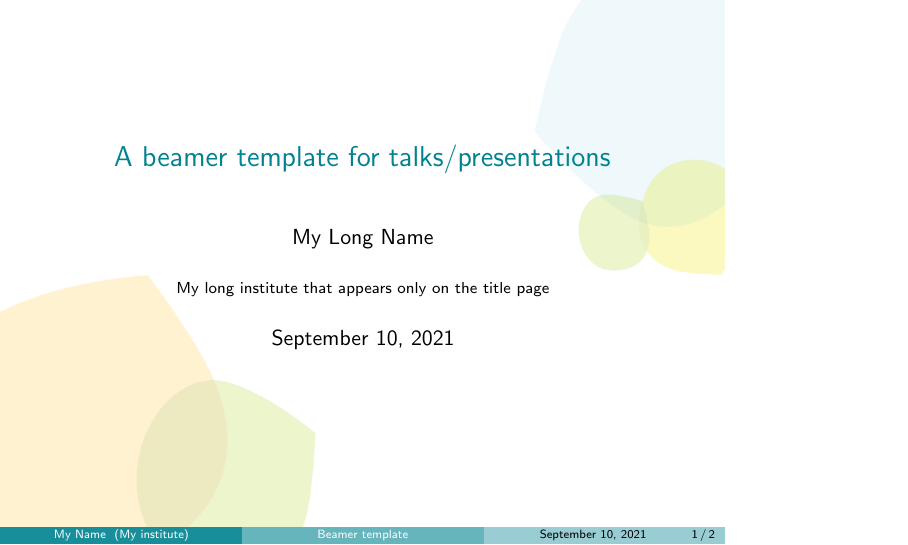
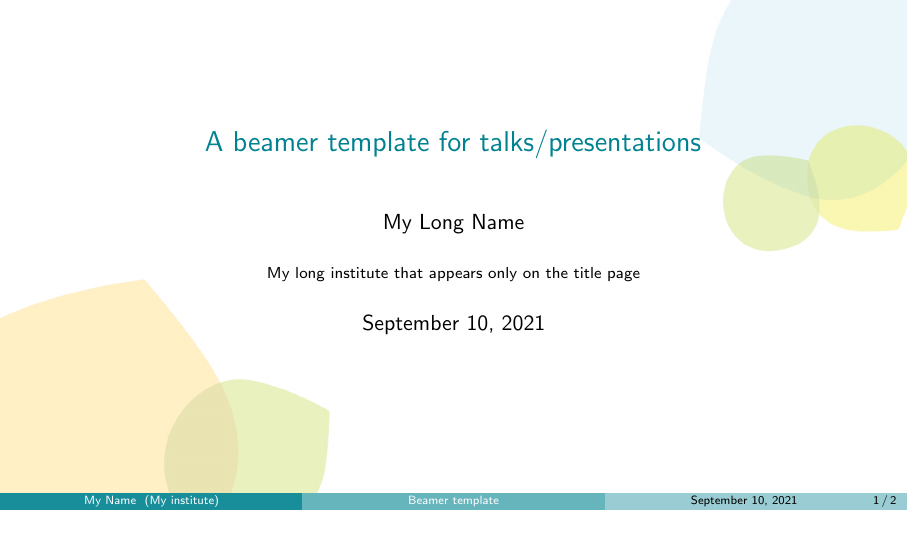
Before and after one commit to biometryhub/beamer_template, LaTeX slides (presentation_slides.tex, which reads bhslide.sty): page 1 of 2. Compiled offline with pdfLaTeX.

Commit message:
Updated beamer slides with 16x9 aspect ratio

```diff
--- a/bhslide.sty
+++ b/bhslide.sty
@@ -18,10 +18,12 @@
 
 % New environment for Slides
 % Every slide has the Biometry Hub design background
+% 10/09/2021 Update: We can use a 16x9 aspect ratio so that it looks
+%                    better on modern screens.
 \newenvironment{slide}{%
   \usebackgroundtemplate{%
     \includegraphics[%
-      width=1.08\textwidth,
-      height=1.02\textheight,
-      trim={0 0 0 0cm}]{biometryhub_simple_transparent.png}}
+      width=1.055\textwidth,
+      height=1.055\textheight,
+      trim={0cm 0 0 0cm}]{biometryhub_simple_transparent_16x9.jpg}}
   \begin{frame}[fragile, environment=slide]}{\end{frame}}
--- a/presentation_slides.tex
+++ b/presentation_slides.tex
@@ -1,9 +1,9 @@
 % Beamer template for nicely-presented Biometry Hub talks.
 %
 % Code author: Russell A. Edson, Biometry Hub
-% Date last modified: 08/07/2021
+% Date last modified: 10/09/2021
 
-\documentclass{beamer}
+\documentclass[aspectratio=169]{beamer}
 
 % Use \color{bhblue} for the Biometry Hub blue colour, and use
 % \begin{slide} ... \end{slide} for slides with the coloured
```
Also changed, not shown: biometryhub_simple_transparent_16x9.jpg (added), presentation_slides.pdf, bhslide.sty (2 more changed lines).
